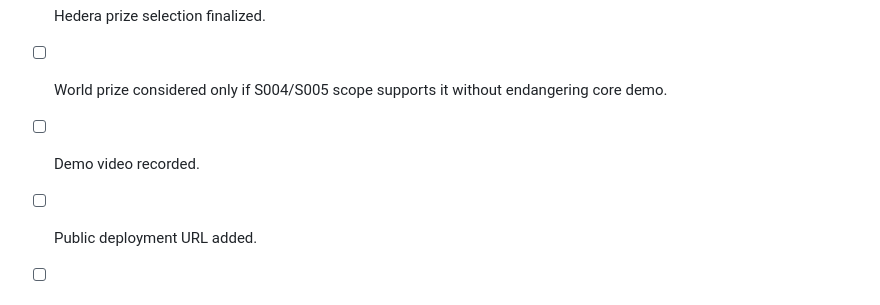
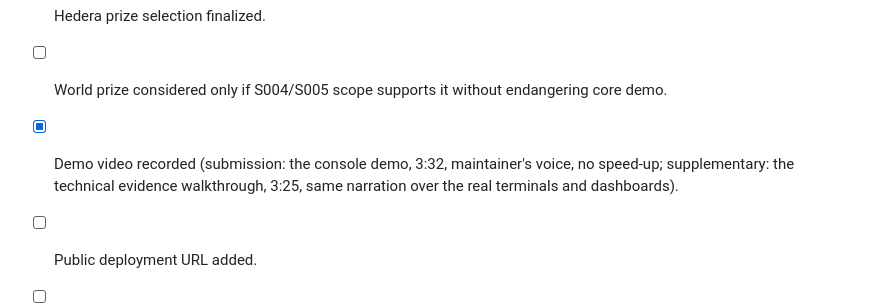
Before and after one commit to luizoamorim/catenor-one, a Markdown page: docs/hackathon/SUBMISSION_CHECKLIST.md, the part around the change. Drawn GitHub-style.

Commit message:
docs(hackathon): submission video decided — console demo; technical walkthrough as supplementary
Signed-off-by: Luiz Henrique de Oliveira Amorim <luiz.oamorim@gmail.com>

```diff
--- a/docs/hackathon/SUBMISSION_CHECKLIST.md
+++ b/docs/hackathon/SUBMISSION_CHECKLIST.md
@@ -184,7 +184,7 @@
 - [ ] Privy prize selection finalized.
 - [ ] Hedera prize selection finalized.
 - [ ] World prize considered only if S004/S005 scope supports it without endangering core demo.
-- [ ] Demo video recorded.
+- [x] Demo video recorded (submission: the console demo, 3:32, maintainer's voice, no speed-up; supplementary: the technical evidence walkthrough, 3:25, same narration over the real terminals and dashboards).
 - [ ] Public deployment URL added.
 - [ ] Repository URL added.
 - [ ] Catenor Protocol URL added.
```
